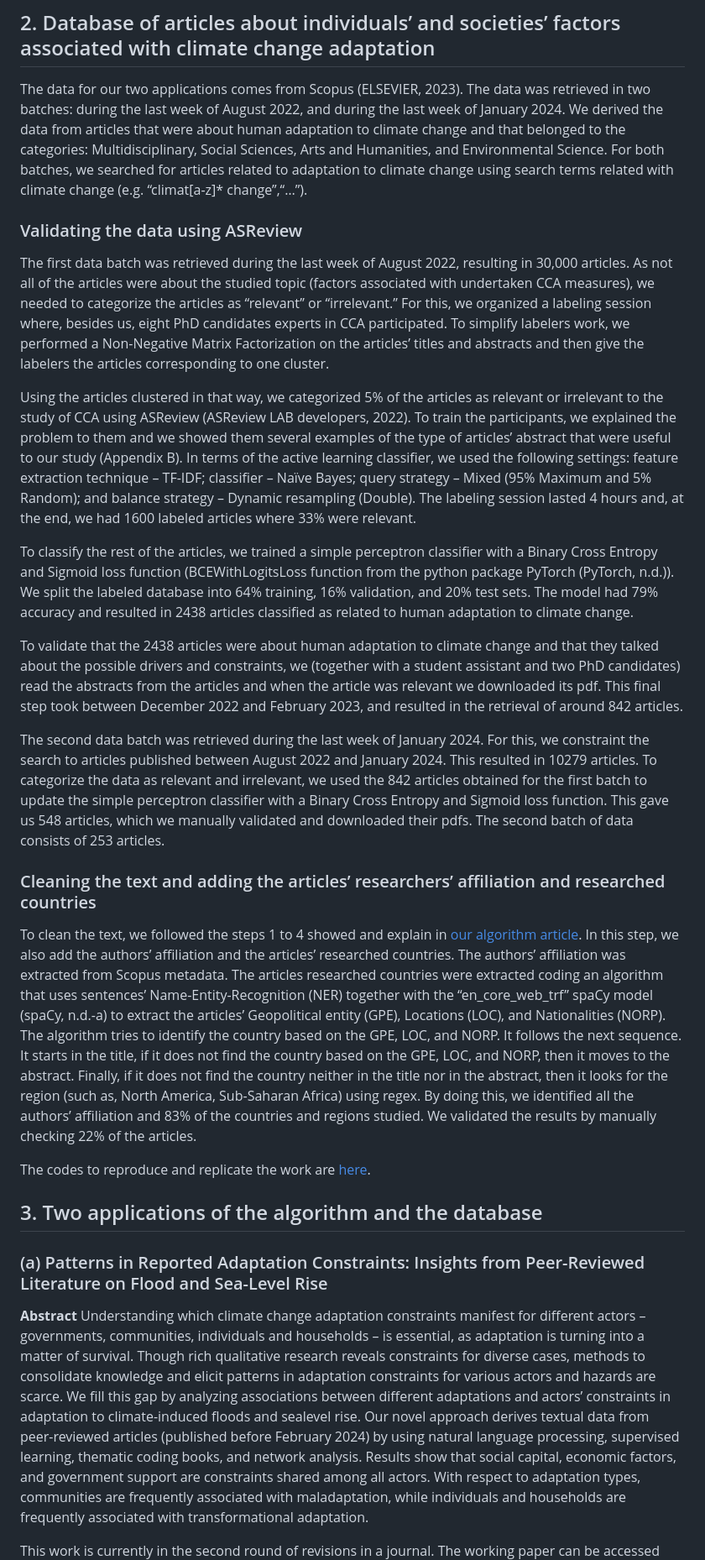
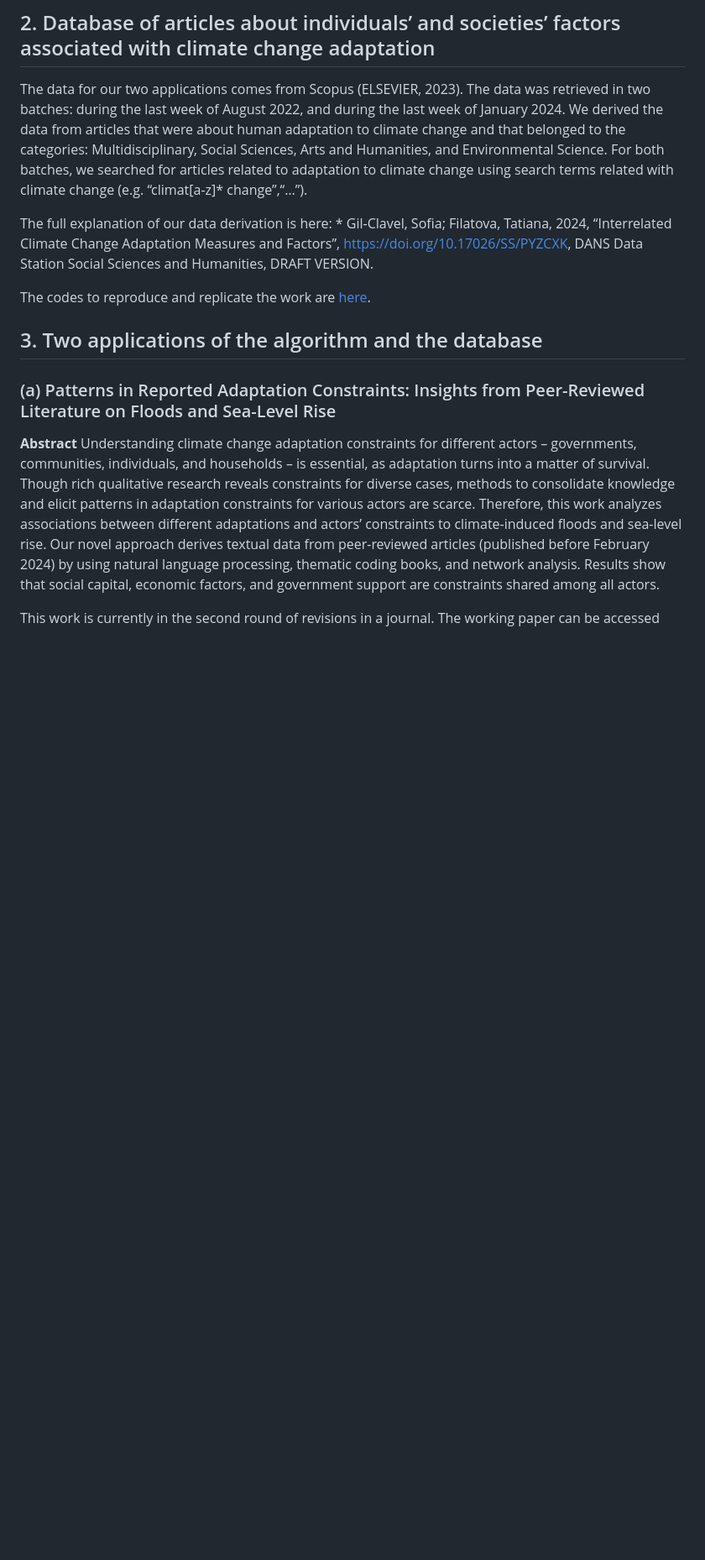
Before and after one commit to SofiaG1l/SC3_VIDI, a Markdown page: README.md, the part around the change printed below. Shown: that part at 84% size. Rendered like a GitHub page; blank space fills up the shorter version.

```diff
--- a/README.md
+++ b/README.md
@@ -106,96 +101,30 @@ Humanities, and Environmental Science. For both batches, we searched for
 articles related to adaptation to climate change using search terms
 related with climate change (e.g. “climat\[a-z\]\* change”,“…”).
 
-### Validating the data using ASReview
-
-The first data batch was retrieved during the last week of August 2022,
-resulting in 30,000 articles. As not all of the articles were about the
-studied topic (factors associated with undertaken CCA measures), we
-needed to categorize the articles as “relevant” or “irrelevant.” For
-this, we organized a labeling session where, besides us, eight PhD
-candidates experts in CCA participated. To simplify labelers work, we
-performed a Non-Negative Matrix Factorization on the articles’ titles
-and abstracts and then give the labelers the articles corresponding to
-one cluster.
-
-Using the articles clustered in that way, we categorized 5% of the
-articles as relevant or irrelevant to the study of CCA using ASReview
-(ASReview LAB developers, 2022). To train the participants, we explained
-the problem to them and we showed them several examples of the type of
-articles’ abstract that were useful to our study (Appendix B). In terms
-of the active learning classifier, we used the following settings:
-feature extraction technique – TF-IDF; classifier – Naïve Bayes; query
-strategy – Mixed (95% Maximum and 5% Random); and balance strategy –
-Dynamic resampling (Double). The labeling session lasted 4 hours and, at
-the end, we had 1600 labeled articles where 33% were relevant.
-
-To classify the rest of the articles, we trained a simple perceptron
-classifier with a Binary Cross Entropy and Sigmoid loss function
-(BCEWithLogitsLoss function from the python package PyTorch (PyTorch,
-n.d.)). We split the labeled database into 64% training, 16% validation,
-and 20% test sets. The model had 79% accuracy and resulted in 2438
-articles classified as related to human adaptation to climate change.
-
-To validate that the 2438 articles were about human adaptation to
-climate change and that they talked about the possible drivers and
-constraints, we (together with a student assistant and two PhD
-candidates) read the abstracts from the articles and when the article
-was relevant we downloaded its pdf. This final step took between
-December 2022 and February 2023, and resulted in the retrieval of around
-842 articles.
-
-The second data batch was retrieved during the last week of January
-2024. For this, we constraint the search to articles published between
-August 2022 and January 2024. This resulted in 10279 articles. To
-categorize the data as relevant and irrelevant, we used the 842 articles
-obtained for the first batch to update the simple perceptron classifier
-with a Binary Cross Entropy and Sigmoid loss function. This gave us 548
-articles, which we manually validated and downloaded their pdfs. The
-second batch of data consists of 253 articles.
-
-### Cleaning the text and adding the articles’ researchers’ affiliation and researched countries
-
-To clean the text, we followed the steps 1 to 4 showed and explain in
-[our algorithm article](https://arxiv.org/abs/2306.09737). In this step,
-we also add the authors’ affiliation and the articles’ researched
-countries. The authors’ affiliation was extracted from Scopus metadata.
-The articles researched countries were extracted coding an algorithm
-that uses sentences’ Name-Entity-Recognition (NER) together with the
-“en\_core\_web\_trf” spaCy model (spaCy, n.d.-a) to extract the
-articles’ Geopolitical entity (GPE), Locations (LOC), and Nationalities
-(NORP). The algorithm tries to identify the country based on the GPE,
-LOC, and NORP. It follows the next sequence. It starts in the title, if
-it does not find the country based on the GPE, LOC, and NORP, then it
-moves to the abstract. Finally, if it does not find the country neither
-in the title nor in the abstract, then it looks for the region (such as,
-North America, Sub-Saharan Africa) using regex. By doing this, we
-identified all the authors’ affiliation and 83% of the countries and
-regions studied. We validated the results by manually checking 22% of
-the articles.
+The full explanation of our data derivation is here: \* Gil-Clavel,
+Sofia; Filatova, Tatiana, 2024, “Interrelated Climate Change Adaptation
+Measures and Factors”, <https://doi.org/10.17026/SS/PYZCXK>, DANS Data
+Station Social Sciences and Humanities, DRAFT VERSION.
 
 The codes to reproduce and replicate the work are
 [here](https://github.com/SofiaG1l/Data_CCA).
 
 ## 3. Two applications of the algorithm and the database
 
-### (a) Patterns in Reported Adaptation Constraints: Insights from Peer-Reviewed Literature on Flood and Sea-Level Rise
+### (a) Patterns in Reported Adaptation Constraints: Insights from Peer-Reviewed Literature on Floods and Sea-Level Rise
 
-**Abstract** Understanding which climate change adaptation constraints
-manifest for different actors – governments, communities, individuals
-and households – is essential, as adaptation is turning into a matter of
-survival. Though rich qualitative research reveals constraints for
-diverse cases, methods to consolidate knowledge and elicit patterns in
-adaptation constraints for various actors and hazards are scarce. We
-fill this gap by analyzing associations between different adaptations
-and actors’ constraints in adaptation to climate-induced floods and
-sealevel rise. Our novel approach derives textual data from
-peer-reviewed articles (published before February 2024) by using natural
-language processing, supervised learning, thematic coding books, and
+**Abstract** Understanding climate change adaptation constraints for
+different actors – governments, communities, individuals, and households
+– is essential, as adaptation turns into a matter of survival. Though
+rich qualitative research reveals constraints for diverse cases, methods
+to consolidate knowledge and elicit patterns in adaptation constraints
+for various actors are scarce. Therefore, this work analyzes
+associations between different adaptations and actors’ constraints to
+climate-induced floods and sea-level rise. Our novel approach derives
+textual data from peer-reviewed articles (published before February
+2024) by using natural language processing, thematic coding books, and
 network analysis. Results show that social capital, economic factors,
-and government support are constraints shared among all actors. With
-respect to adaptation types, communities are frequently associated with
-maladaptation, while individuals and households are frequently
-associated with transformational adaptation.
+and government support are constraints shared among all actors.
 
 This work is currently in the second round of revisions in a journal.
 The working paper can be accessed
```
Also changed, not shown: other parts of README.md (+8 -13 lines).
